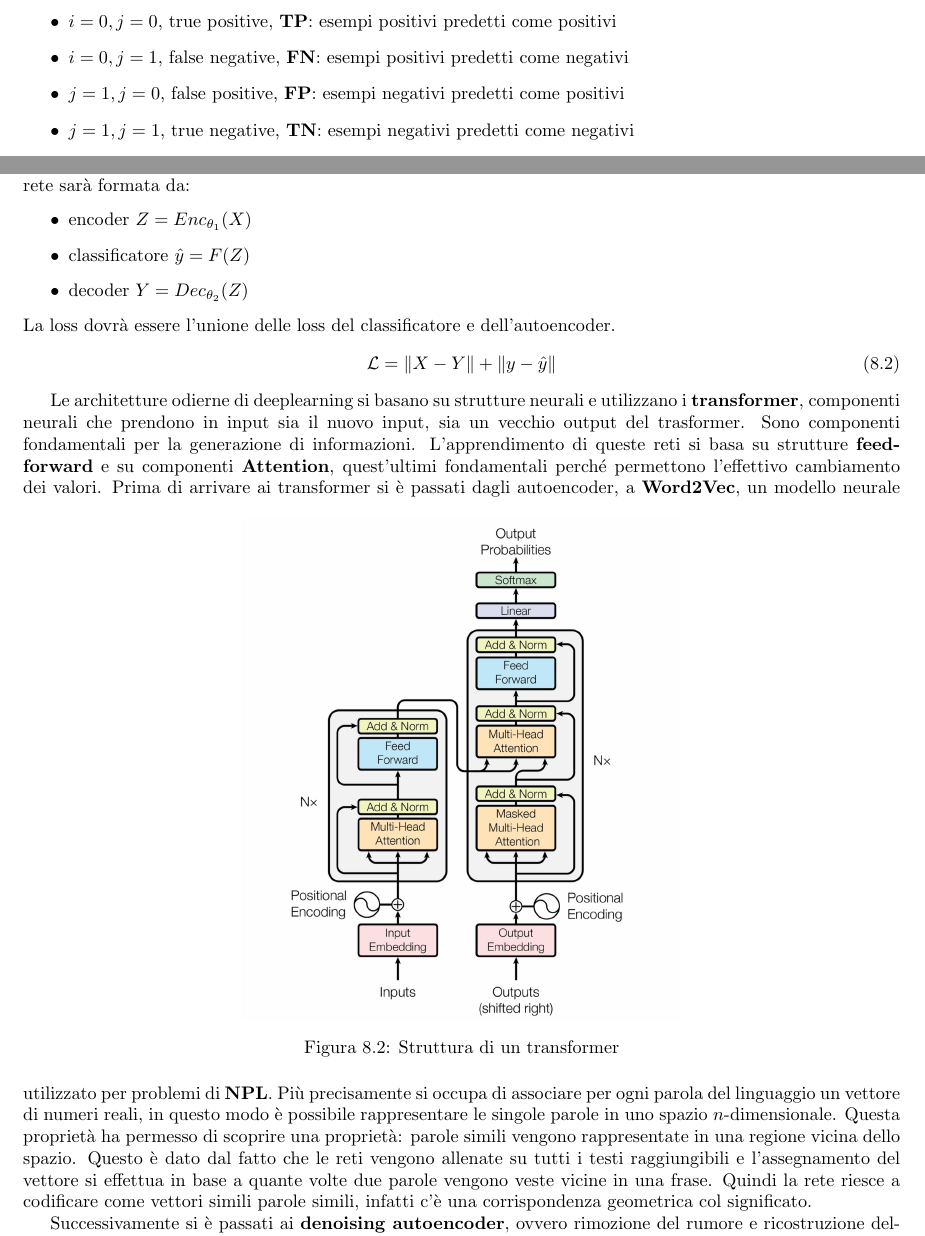
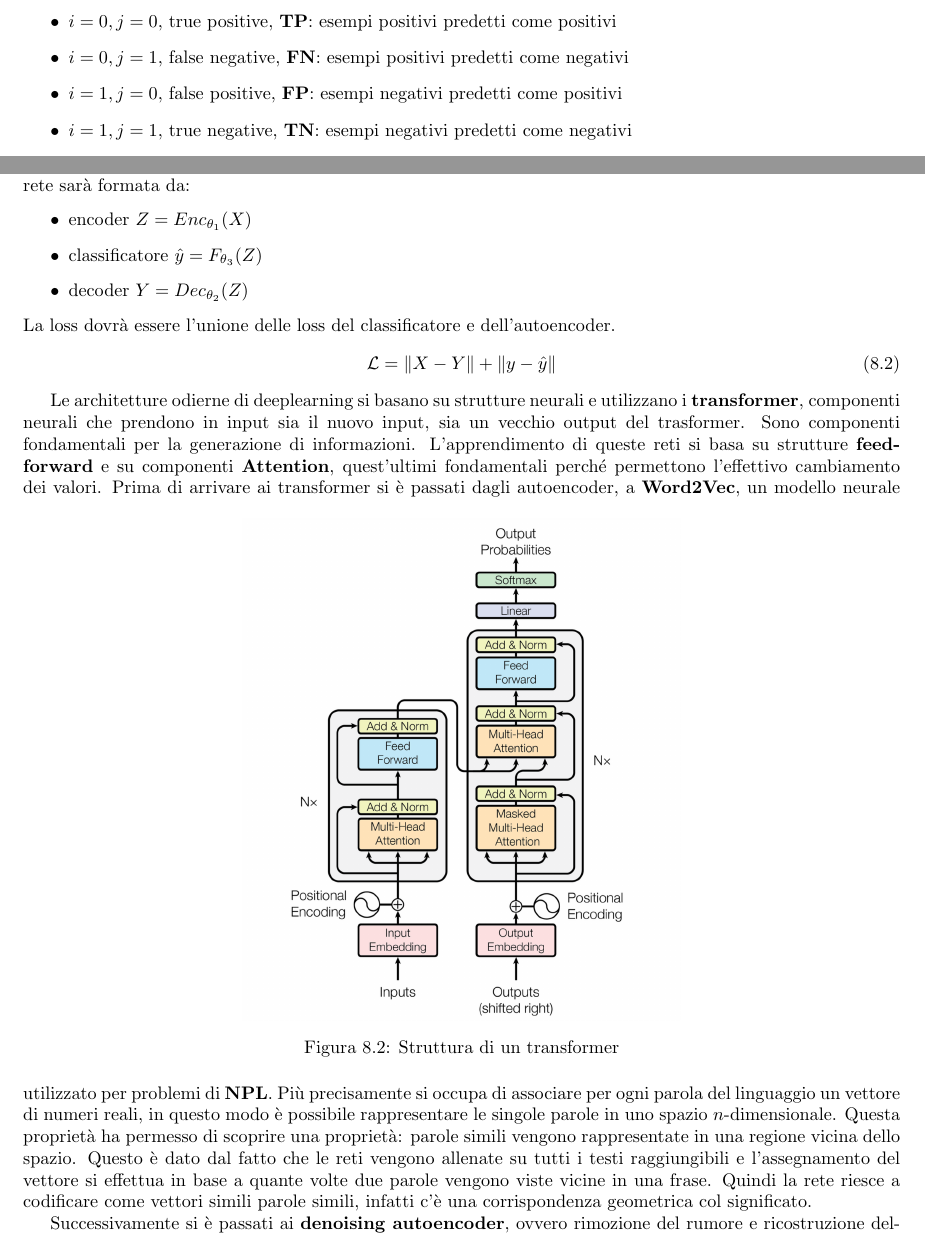
Before and after one commit to TommasoFerrario18/Appunti, a LaTeX book (1° anno/Machine Learning/main.tex, which reads 1° anno/Machine Learning/chapters/Performance_evaluation.tex, 1° anno/Machine Learning/chapters/deeplearning.tex): two parts of pages 34 and 40 of 43, joined at a grey line, cut so that both start at the same text. Compiled offline with pdfLaTeX.

Commit message:
correzioni MC

```diff
--- a/1° anno/Machine Learning/chapters/Performance_evaluation.tex
+++ b/1° anno/Machine Learning/chapters/Performance_evaluation.tex
@@ -51,9 +51,9 @@ Se si è nel caso di classificazione binaria allora:
           positivi
     \item $i=0, j=1$, false negative, \textbf{FN}: esempi positivi predetti come
           negativi
-    \item $j=1, j=0$, false positive, \textbf{FP}: esempi negativi predetti come
+    \item $i=1, j=0$, false positive, \textbf{FP}: esempi negativi predetti come
           positivi
-    \item $j=1, j=1$, true negative, \textbf{TN}: esempi negativi predetti come
+    \item $i=1, j=1$, true negative, \textbf{TN}: esempi negativi predetti come
           negativi
 \end{itemize}
 L'obiettivo sarà quello di massimizzare la diagonale e minimizzare il resto.
--- a/1° anno/Machine Learning/chapters/deeplearning.tex
+++ b/1° anno/Machine Learning/chapters/deeplearning.tex
@@ -54,7 +54,7 @@ più precisamente si allena l'autoencoder e nel mentre si allena una rete che pr
 la rappresentazione latente e la classifica. Quindi la rete sarà formata da:
 \begin{itemize}
       \item encoder $Z = Enc_{\theta_1}(X)$
-      \item classificatore $ \hat{y} = F(Z)$
+      \item classificatore $ \hat{y} = F_{\theta_3}(Z)$
       \item decoder $Y = Dec_{\theta_2}(Z)$
 \end{itemize}
 La loss dovrà essere l'unione delle loss del classificatore e dell'autoencoder.
@@ -81,7 +81,7 @@ modo è possibile rappresentare le singole parole in uno spazio $n$-dimensionale
 Questa proprietà ha permesso di scoprire una proprietà: parole simili vengono
 rappresentate in una regione vicina dello spazio. Questo è dato dal fatto che
 le reti vengono allenate su tutti i testi raggiungibili e l'assegnamento del vettore
-si effettua in base a quante volte due parole vengono veste vicine in una frase.
+si effettua in base a quante volte due parole vengono viste vicine in una frase.
 Quindi la rete riesce a codificare come vettori simili parole simili, infatti c'è
 una corrispondenza geometrica col significato.
 
```
Also changed, not shown: 1° anno/Machine Learning/main.pdf.
